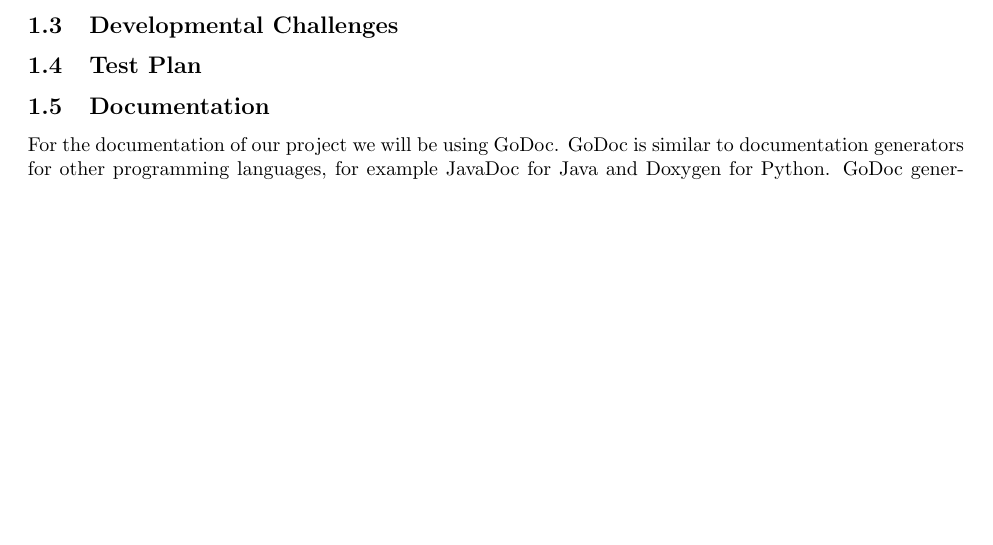
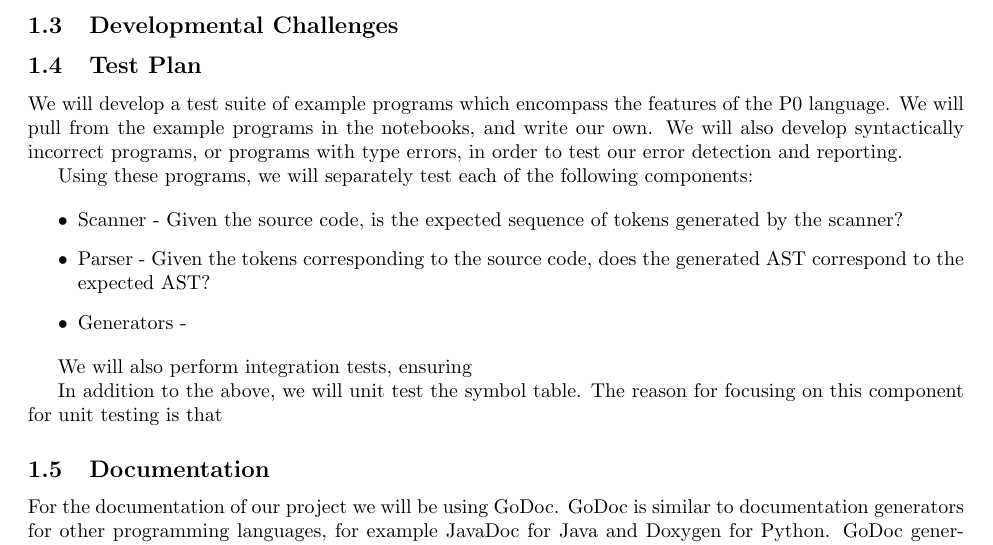
Before and after one commit to rtu909/P0-Compiler-in-G0, a LaTeX document (development-plan/development-plan.tex): part of page 1 of 2 before the commit and part of page 1 of 3 after it, cut so that both start at the same text, the shorter picture padded with empty space. Compiled offline with pdfLaTeX.

Commit message:
Started testing plan

```diff
--- a/development-plan/development-plan.tex
+++ b/development-plan/development-plan.tex
@@ -56,6 +56,28 @@ in order to facilitate the concurrent compilation.
 \subsection{Developmental Challenges} % Rohit
 
 \subsection{Test Plan} % David
+
+We will develop a test suite of example programs which encompass the features of
+the P0 language. We will pull from the example programs in the notebooks, and
+write our own.
+We will also develop syntactically incorrect programs, or programs with type
+errors, in order to test our error detection and reporting.
+
+Using these programs, we will separately test each of the following components:
+
+\begin{itemize}
+  \item Scanner - Given the source code, is the expected sequence of tokens
+    generated by the scanner?
+  \item Parser - Given the tokens corresponding to the source code, does the
+    generated AST correspond to the expected AST?
+  \item Generators -
+\end{itemize}
+
+
+We will also perform integration tests, ensuring
+
+In addition to the above, we will unit test the symbol table. The reason for
+focusing on this component for unit testing is that
 
 \subsection{Documentation} % Raymond - Godoc
 
```
